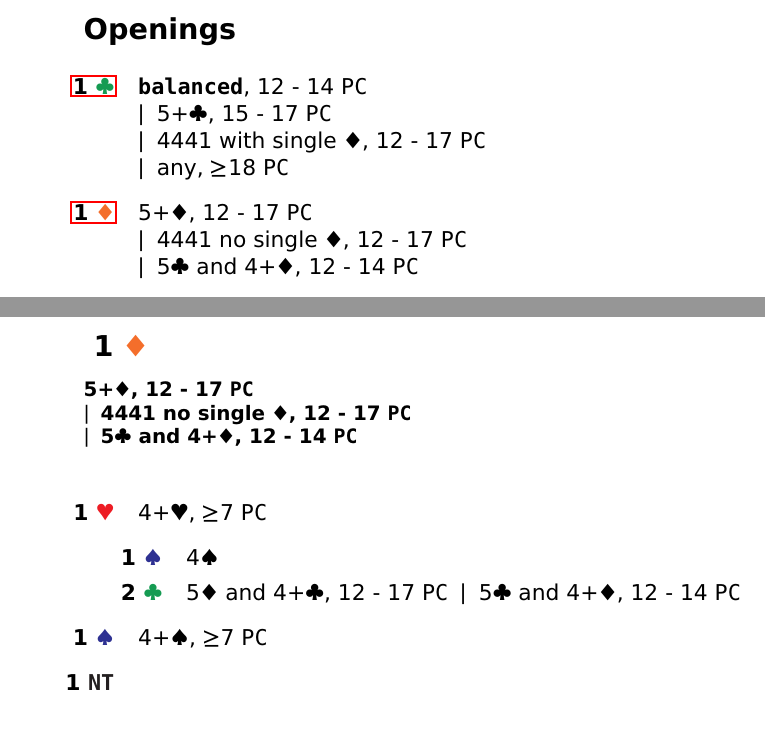
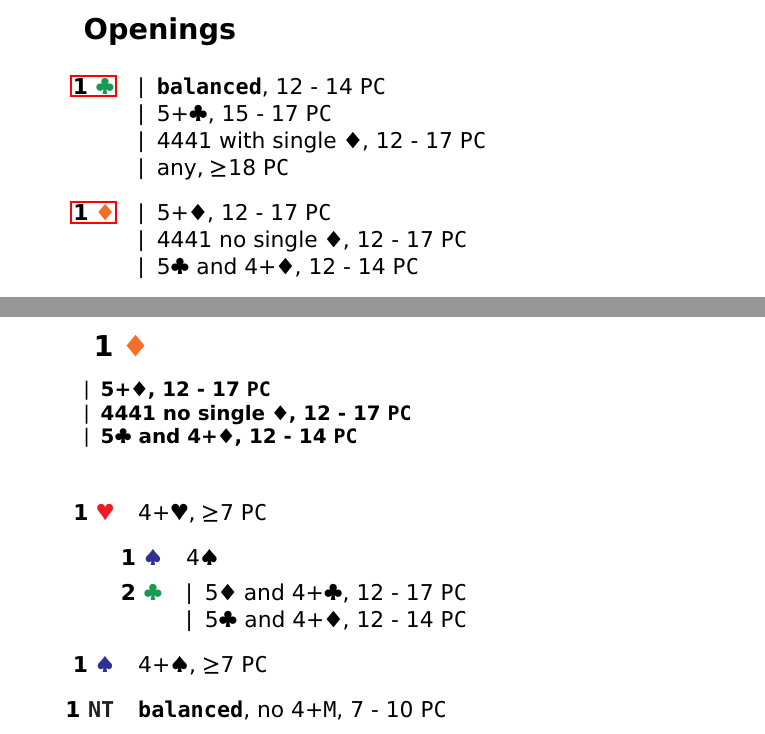
Before and after one commit to ref-humbold/PolishClub, a LaTeX document (polish_club.tex, which reads bridge.sty, opening/1_diamond.tex): two parts of pages 1 and 3 of 11, joined at a grey line, cut so that both start at the same text. Compiled offline with pdfLaTeX.

Commit message:
Reorganize variants

```diff
--- a/bridge.sty
+++ b/bridge.sty
@@ -3,6 +3,9 @@
 \usepackage{ulem}
 
 \makeatletter
+
+\newcommand{\List}[2][]{#2\@ifnextchar\bgroup{#1\List[#1]}{}}
+\newcommand{\Enumerator}[2][]{#1\hspace{1ex}#2\@ifnextchar\bgroup{\\\Enumerator[#1]}{}}
 
 \newcommand{\BidRef}[2]{\texorpdfstring{\hyperref[#1]{#2}}{#2}}
 \newcommand{\BidSection}[3]{\section*{\label{#1} \Large{#2} \\[1ex] \small{#3}} \vspace{1em}}
@@ -29,11 +32,10 @@
 \newcommand{\MajorHand}[1]{#1\texttt{M}}
 \newcommand{\MinorHand}[1]{#1\texttt{m}}
 
-\newcommand{\ListSep}[2][]{#2\@ifnextchar\bgroup{#1\ListSep[#1]}{}}
 \newcommand{\No}[1]{no #1}
-\newcommand{\And}{\ListSep[ and ]}
-\newcommand{\Or}{\ListSep[ or ]}
-\newcommand{\Variant}[1][\hspace{1ex}]{\ListSep[#1$\mid$\hspace{1ex}]}
+\newcommand{\And}{\List[ and ]}
+\newcommand{\Or}{\List[ or ]}
+\newcommand{\Variant}[1][]{#1\Enumerator[$\mid$]}
 
 \newcommand{\PCrange}[2]{#1 - #2 \texttt{PC}}
 \newcommand{\PCsingle}[1]{#1 \texttt{PC}}
--- a/opening/1_diamond.tex
+++ b/opening/1_diamond.tex
@@ -3,7 +3,8 @@
 \begin{document}
 
 \BidSection{bid:1diamond}{\DiamondBid{1}}{
-    \Variant[\\]{\DiamondHand{5+}, \PCrange{12}{17}}
+    \Variant
+    {\DiamondHand{5+}, \PCrange{12}{17}}
     {4441 no single \DiamondSymbol, \PCrange{12}{17}}
     {\And{\ClubHand{5}}{\DiamondHand{4+}}, \PCrange{12}{14}}
 }
@@ -12,11 +13,13 @@
     \item[\HeartBid{1}] \HeartHand{4+}, \PCsingle{$\geq$7}
         \begin{description}
             \item[\SpadeBid{1}] \SpadeHand{4}
-            \item[\ClubBid{2}] \Variant{\And{\DiamondHand{5}}{\ClubHand{4+}}, \PCrange{12}{17}}
+            \item[\ClubBid{2}]
+                \Variant
+                {\And{\DiamondHand{5}}{\ClubHand{4+}}, \PCrange{12}{17}}
                 {\And{\ClubHand{5}}{\DiamondHand{4+}}, \PCrange{12}{14}}
         \end{description}
     \item[\SpadeBid{1}] \SpadeHand{4+}, \PCsingle{$\geq$7}
-    \item[\NoTrumpBid{1}]
+    \item[\NoTrumpBid{1}] \Balanced, \No{\MajorHand{4+}}, \PCrange{7}{10}
 \end{description}
 
 \end{document}
--- a/polish_club.tex
+++ b/polish_club.tex
@@ -15,12 +15,14 @@
 
 \begin{description}
     \item[\BidRef{bid:1club}{\ClubBid{1}}]
-        \Variant[\\]{\Balanced, \PCrange{12}{14}}
+        \Variant
+        {\Balanced, \PCrange{12}{14}}
         {\ClubHand{5+}, \PCrange{15}{17}}
         {4441 with single \DiamondSymbol, \PCrange{12}{17}}
         {any, \PCsingle{$\geq$18}}
     \item[\BidRef{bid:1diamond}{\DiamondBid{1}}]
-        \Variant[\\]{\DiamondHand{5+}, \PCrange{12}{17}}
+        \Variant
+        {\DiamondHand{5+}, \PCrange{12}{17}}
         {4441 no single \DiamondSymbol, \PCrange{12}{17}}
         {\And{\ClubHand{5}}{\DiamondHand{4+}}, \PCrange{12}{14}}
     \item[\BidRef{bid:1heart}{\HeartBid{1}}]
```
Also changed, not shown: opening/1_club.tex (+1 -1 lines), opening/1_notrump.tex (+2 -1 lines), polish_club.tex (6 more changed lines).
